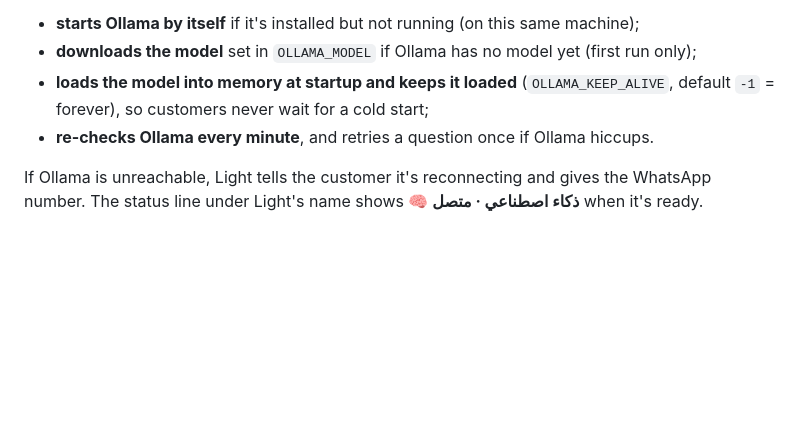
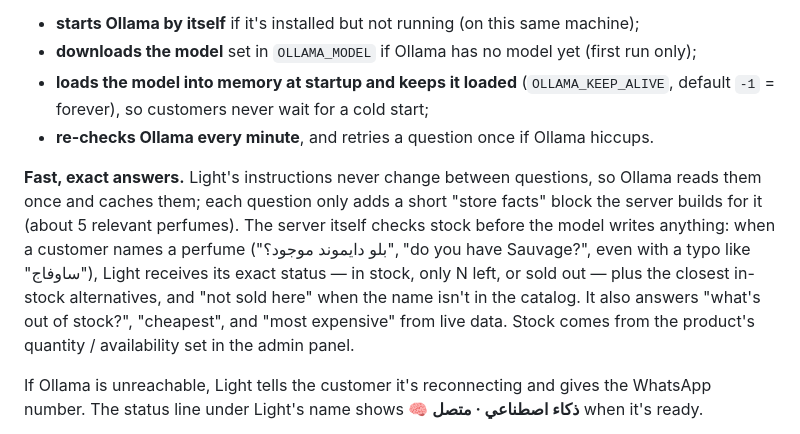
Before and after one commit to engnoordesign/alrayhan-perfumes, a Markdown page: README.md, the part around the change. Drawn GitHub-style; blank space fills up the shorter version.

Commit message:
Light: fast answers with exact stock checks (docs)

```diff
--- a/README.md
+++ b/README.md
@@ -296,6 +296,16 @@ To keep Light always available, the server:
   default `-1` = forever), so customers never wait for a cold start;
 - **re-checks Ollama every minute**, and retries a question once if Ollama hiccups.
 
+**Fast, exact answers.** Light's instructions never change between questions, so Ollama
+reads them once and caches them; each question only adds a short "store facts" block the
+server builds for it (about 5 relevant perfumes). The server itself checks stock before the
+model writes anything: when a customer names a perfume ("بلو دايموند موجود؟", "do you have
+Sauvage?", even with a typo like "ساوفاج"), Light receives its exact status — in stock, only
+N left, or sold out — plus the closest in-stock alternatives, and "not sold here" when the
+name isn't in the catalog. It also answers "what's out of stock?", "cheapest", and "most
+expensive" from live data. Stock comes from the product's quantity / availability set in
+the admin panel.
+
 If Ollama is unreachable, Light tells the customer it's reconnecting and gives the WhatsApp
 number. The status line under Light's name shows **🧠 ذكاء اصطناعي · متصل** when it's ready.
 
```
